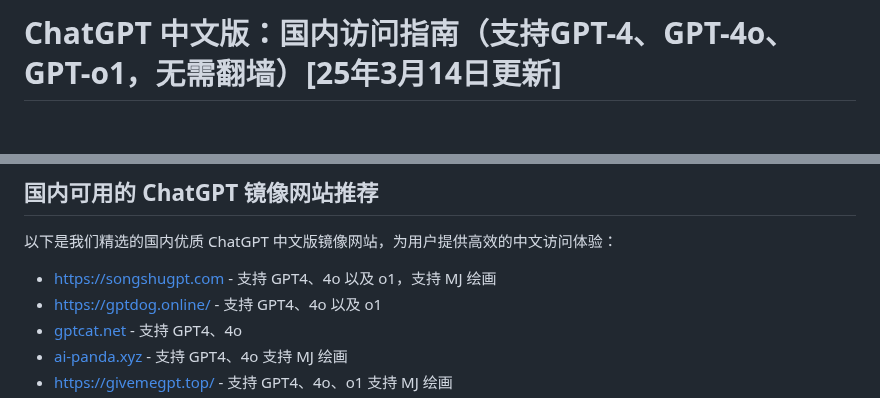
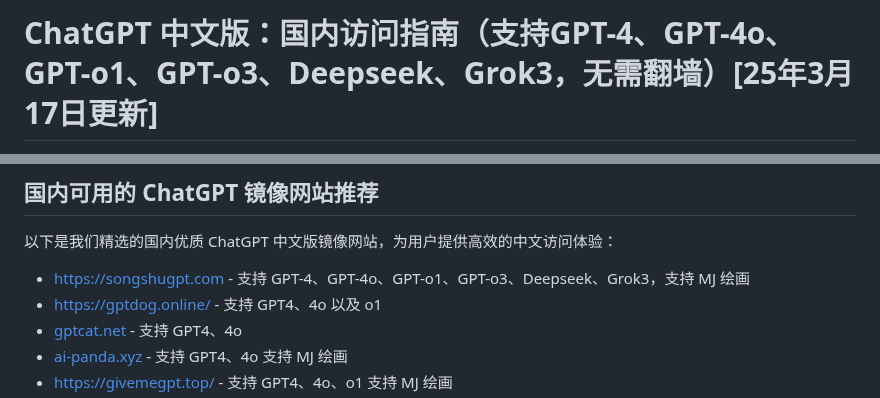
Before and after one commit to Cailailai/chatgpt-website-new, a Markdown page: README.md, 2 parts joined by grey strips. Rendered like a GitHub page; blank space fills up the shorter version.

```diff
--- a/README.md
+++ b/README.md
@@ -1,2 +1,2 @@
-# ChatGPT 中文版：国内访问指南（支持GPT-4、GPT-4o、GPT-o1，无需翻墙）[25年3月14日更新]
+# ChatGPT 中文版：国内访问指南（支持GPT-4、GPT-4o、GPT-o1、GPT-o3、Deepseek、Grok3，无需翻墙）[25年3月17日更新]
 
@@ -32,7 +32,7 @@ ChatGPT 中文版是 OpenAI 开发的 ChatGPT 模型的中文优化版本，专
 ## 国内可用的 ChatGPT 镜像网站推荐
 以下是我们精选的国内优质 ChatGPT 中文版镜像网站，为用户提供高效的中文访问体验：
 
-- [https://songshugpt.com](https://songshugpt.com) - 支持 GPT4、4o 以及 o1，支持 MJ 绘画
+- [https://songshugpt.com](https://songshugpt.com) - 支持 GPT-4、GPT-4o、GPT-o1、GPT-o3、Deepseek、Grok3，支持 MJ 绘画
 - [https://gptdog.online/](https://gptdog.online/) - 支持 GPT4、4o 以及 o1
 - [gptcat.net](gptcat.net/) - 支持 GPT4、4o
 - [ai-panda.xyz](https://ai-panda.xyz/) - 支持 GPT4、4o 支持 MJ 绘画
```
Also changed, not shown: other parts of README.md (+1 -1 lines).
